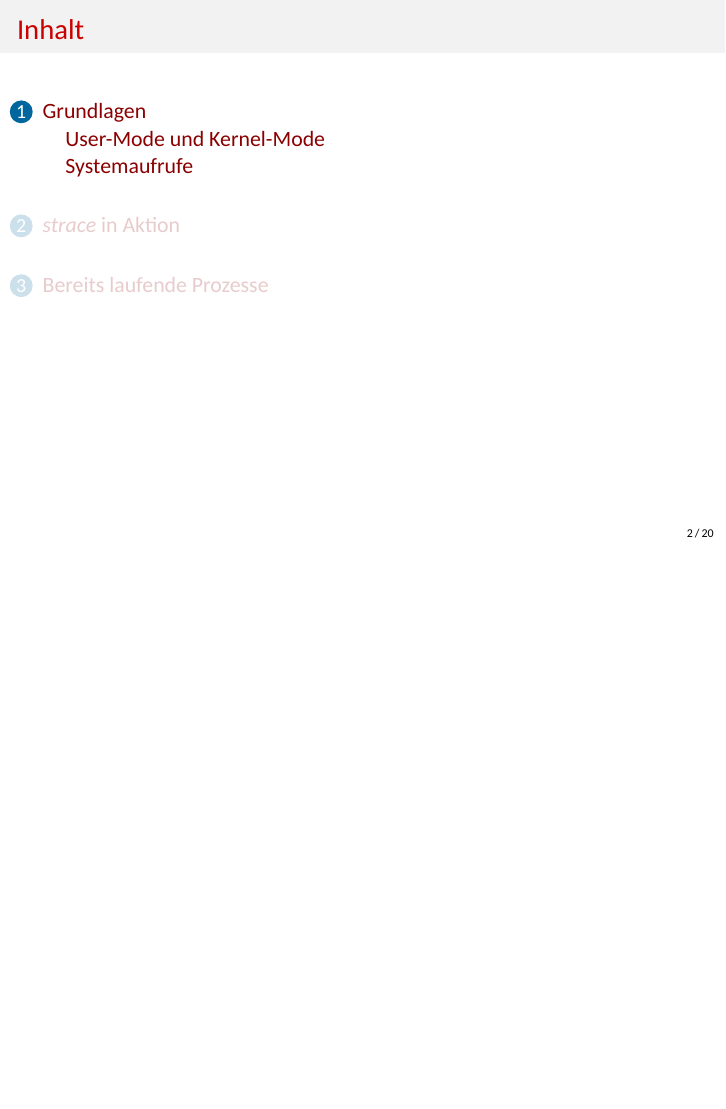
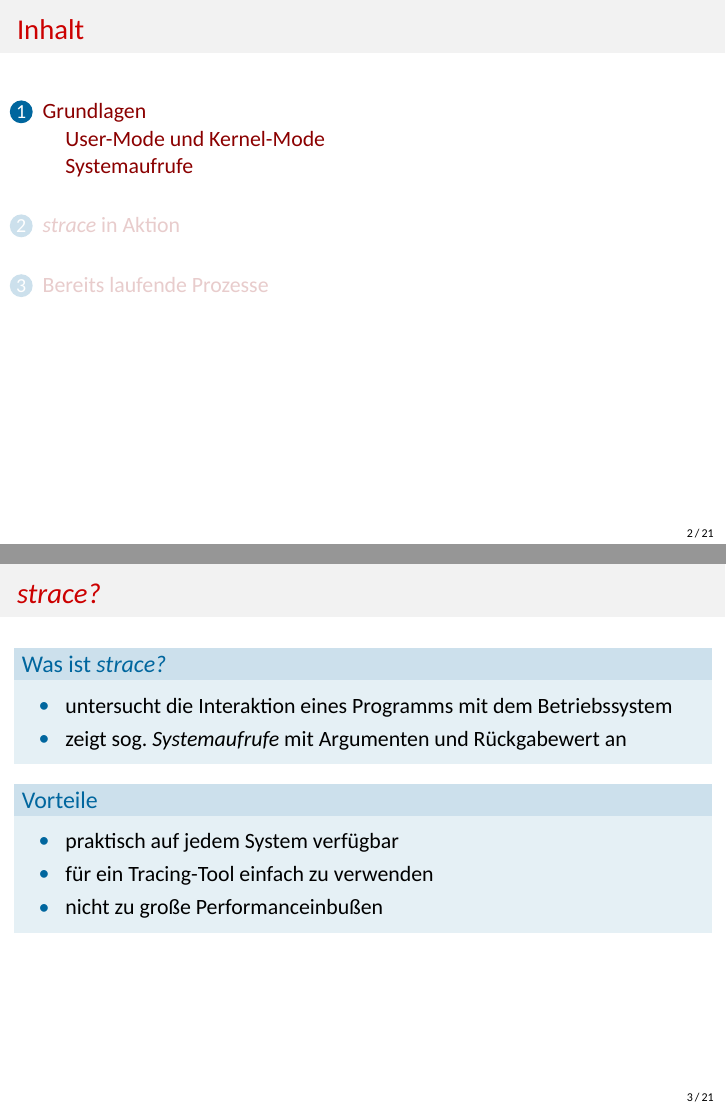
Before and after one commit to bwncp/strace-talk, LaTeX slides (slides/strace_presentation.tex, which reads slides/1-Grundlagen.tex): page 2 of 21 before the commit and pages 2 and 3 of 22 after it, the two joined at a grey line, the shorter picture padded with empty space. Compiled offline with XeLaTeX; a missing font is replaced by an installed copy or a similar font.

Commit message:
Folie zur Einführung hinzugefügt
Signed-off-by: Bernhard Walle <bernhard.walle@ncp-e.com>

```diff
--- a/slides/1-Grundlagen.tex
+++ b/slides/1-Grundlagen.tex
@@ -1,6 +1,26 @@
 \section{Grundlagen}
 
 \subsection{User-Mode und Kernel-Mode}
+
+\begin{frame}
+  \frametitle{\emph{strace?}}
+
+  \begin{block}{Was ist \emph{strace?}}
+    \begin{itemize}
+      \item untersucht die Interaktion eines Programms mit dem Betriebssystem
+      \item zeigt sog. \emph{Systemaufrufe} mit Argumenten und Rückgabewert an
+    \end{itemize}
+  \end{block}
+
+  \begin{block}{Vorteile}
+    \begin{itemize}
+      \item praktisch auf jedem System verfügbar
+      \item für ein Tracing-Tool einfach zu verwenden
+      \item nicht zu große Performanceinbußen
+    \end{itemize}
+  \end{block}
+
+\end{frame}
 
 \begin{frame}
   \frametitle{User-Mode und Kernel-Mode}
```
Also changed, not shown: slides/strace_presentation.tex (line endings or trailing spaces).
